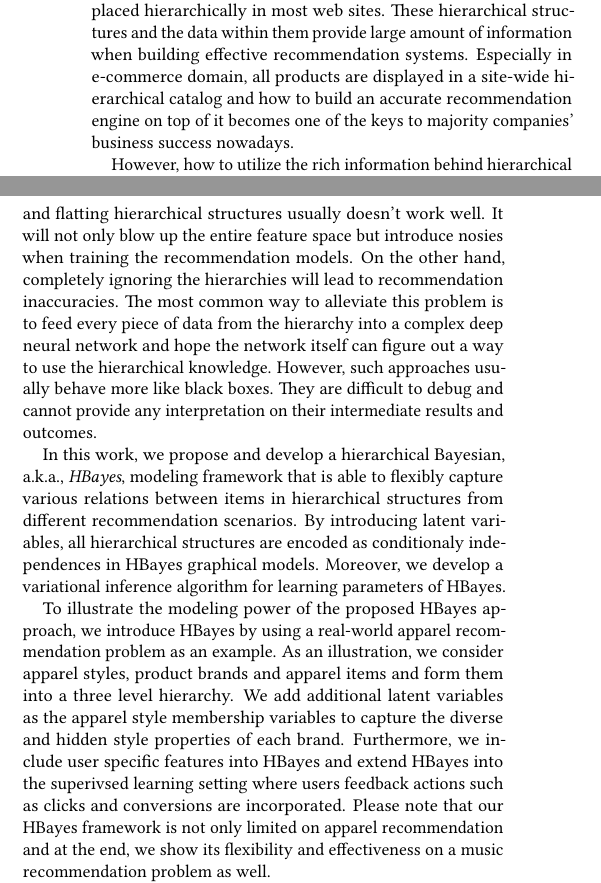
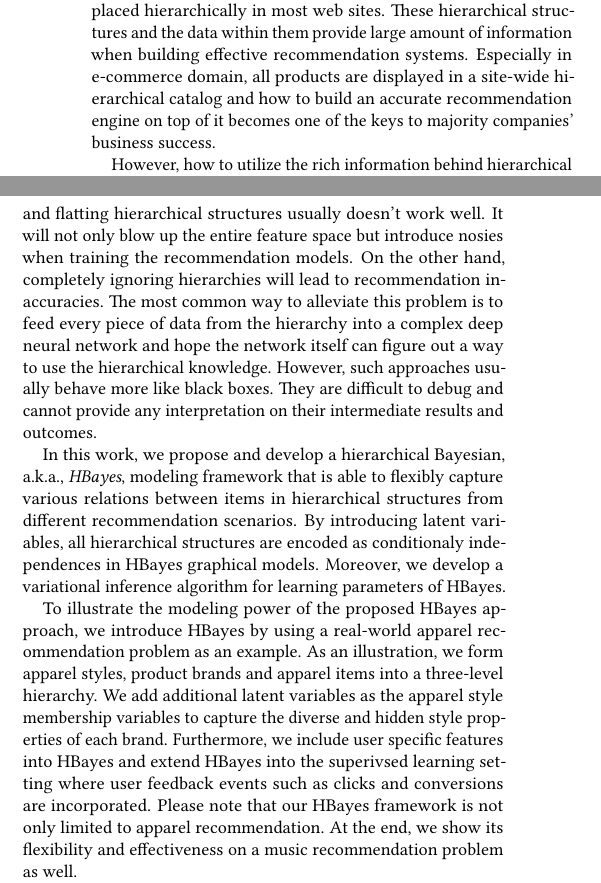
Before and after one commit to xzx111/hierarchical_bayesian, a LaTeX paper (writings/recsys2018.tex, which reads writings/intro.tex): two parts of the columns of page 1 of 9, joined at a grey line, cut so that both start at the same text. Compiled offline with pdfLaTeX.

Commit message:
intro wording

```diff
--- a/writings/intro.tex
+++ b/writings/intro.tex
@@ -1,10 +1,10 @@
-Real-world organizations in business domains operate in a multi-item, multi-level environment. Items and their corresponding information collected by these organizations often reflect a hierarchical structure. For examples, products in retail stores are usually stored in hierarchical inventories. News on web pages are created and placed hierarchically in most web sites. These hierarchical structures and the data within them provide large amount of information when building effective recommendation systems. Especially in e-commerce domain, all products are displayed in a site-wide hierarchical catalog and how to build an accurate recommendation engine on top of it becomes one of the keys to majority companies' business success nowadays.
+Real-world organizations in business domains operate in a multi-item, multi-level environment. Items and their corresponding information collected by these organizations often reflect a hierarchical structure. For examples, products in retail stores are usually stored in hierarchical inventories. News on web pages are created and placed hierarchically in most web sites. These hierarchical structures and the data within them provide large amount of information when building effective recommendation systems. Especially in e-commerce domain, all products are displayed in a site-wide hierarchical catalog and how to build an accurate recommendation engine on top of it becomes one of the keys to majority companies' business success.
 
-However, how to utilize the rich information behind hierarchical structures to make personalized and accurate product recommendations still remains challenging due to the unique characteristics of hierarchical structures and the modeling trade-offs arising from them. Briefly, most well-established recommendation algorithms cannot naturally take hierarchical structures as additional inputs and flatting hierarchical structures usually doesn't work well. It will not only blow up the entire feature space but introduce nosies when training the recommendation models. On the other hand, completely ignoring the hierarchies will lead to recommendation inaccuracies. The most common way to alleviate this problem is to feed every piece of data from the hierarchy into a complex deep neural network and hope the network itself can figure out a way to use the hierarchical knowledge. However, such approaches usually behave more like black boxes. They are difficult to debug and cannot provide any interpretation on their intermediate results and outcomes.
+However, how to utilize the rich information behind hierarchical structures to make personalized and accurate product recommendations still remains challenging due to the unique characteristics of hierarchical structures and the modeling trade-offs arising from them. Briefly, most well-established recommendation algorithms cannot naturally take hierarchical structures as additional inputs and flatting hierarchical structures usually doesn't work well. It will not only blow up the entire feature space but introduce nosies when training the recommendation models. On the other hand, completely ignoring hierarchies will lead to recommendation inaccuracies. The most common way to alleviate this problem is to feed every piece of data from the hierarchy into a complex deep neural network and hope the network itself can figure out a way to use the hierarchical knowledge. However, such approaches usually behave more like black boxes. They are difficult to debug and cannot provide any interpretation on their intermediate results and outcomes.
 
 In this work, we propose and develop a hierarchical Bayesian, a.k.a., \emph{HBayes}, modeling framework that is able to flexibly capture various relations between items in hierarchical structures from different recommendation scenarios. By introducing latent variables, all hierarchical structures are encoded as conditionaly independences in HBayes graphical models. Moreover, we develop a variational inference algorithm for learning parameters of HBayes.
 
-To illustrate the modeling power of the proposed HBayes approach, we introduce HBayes by using a real-world apparel recommendation problem as an example. As an illustration, we consider apparel styles, product brands and apparel items and form them into a three level hierarchy. We add additional latent variables as the apparel style membership variables to capture the diverse and hidden style properties of each brand. Furthermore, we include user specific features into HBayes and extend HBayes into the superivsed learning setting where users feedback actions such as clicks and conversions are incorporated. Please note that our HBayes framework is not only limited on apparel recommendation and at the end, we show its flexibility and effectiveness on a music recommendation problem as well.
+To illustrate the modeling power of the proposed HBayes approach, we introduce HBayes by using a real-world apparel recommendation problem as an example. As an illustration, we form apparel styles, product brands and apparel items into a three-level hierarchy. We add additional latent variables as the apparel style membership variables to capture the diverse and hidden style properties of each brand. Furthermore, we include user specific features into HBayes and extend HBayes into the superivsed learning setting where user feedback events such as clicks and conversions are incorporated. Please note that our HBayes framework is not only limited to apparel recommendation. At the end, we show its flexibility and effectiveness on a music recommendation problem as well.
 
 Overall this paper makes the following contributions:
 
```
